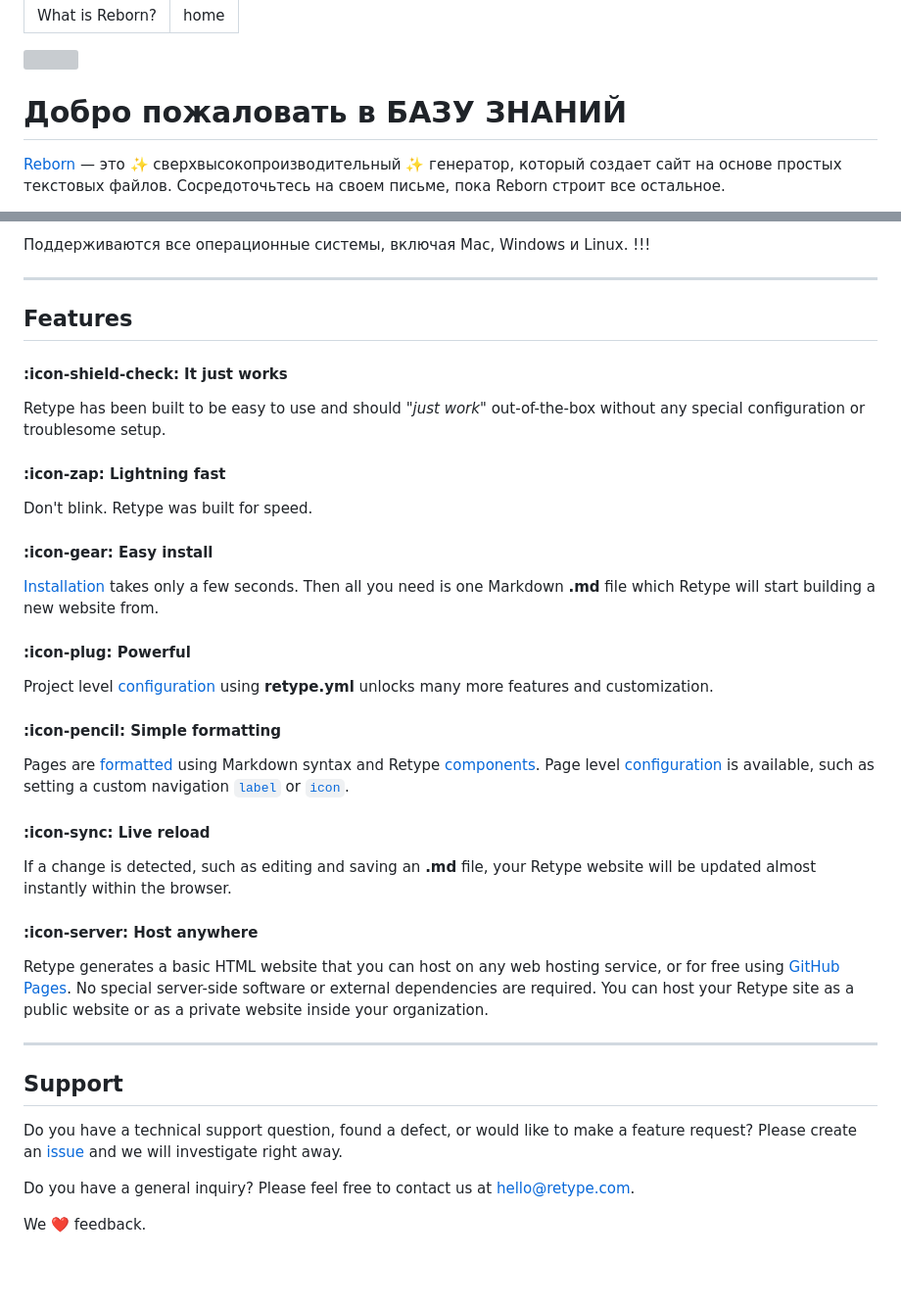
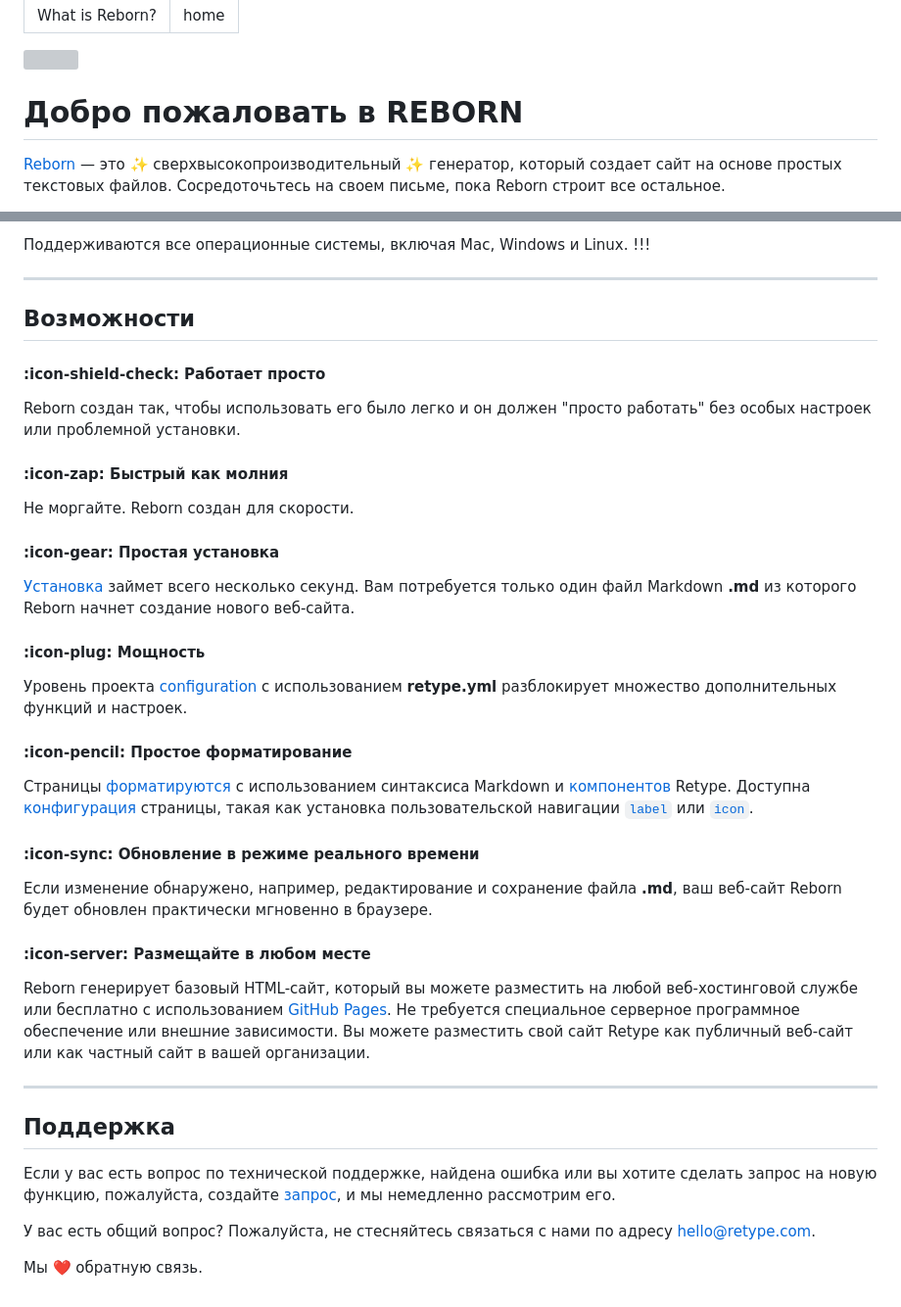
Before and after one commit to Diversus23/reborn, a Markdown page: Что такое Reborn.md, 2 parts joined by grey strips. Shown: that part at 98% size. Rendered like a GitHub page; blank space fills up the shorter version; grey boxes are pictures that could not be loaded.

Commit message:
New Page

```diff
--- a/Что такое Reborn.md
+++ b/Что такое Reborn.md
@@ -4,7 +4,7 @@ icon: home
 ---
 ![](/static/retype-hero.png)
 
-# Добро пожаловать в БАЗУ ЗНАНИЙ
+# Добро пожаловать в REBORN
 
 [Reborn](https://retype.com/) — это ✨ сверхвысокопроизводительный ✨ генератор, который создает сайт на основе простых текстовых файлов. Сосредоточьтесь на своем письме, пока Reborn строит все остальное.
 
@@ -53,42 +53,42 @@ retype start
 
 ---
 
-## Features
+## Возможности
 
-#### :icon-shield-check: It just works
+#### :icon-shield-check: Работает просто
 
-Retype has been built to be easy to use and should _"just work"_ out-of-the-box without any special configuration or troublesome setup.
+Reborn создан так, чтобы использовать его было легко и он должен "просто работать" без особых настроек или проблемной установки.
 
-#### :icon-zap: Lightning fast
+#### :icon-zap: Быстрый как молния
 
-Don't blink. Retype was built for speed.
+Не моргайте. Reborn создан для скорости.
 
-#### :icon-gear: Easy install
+#### :icon-gear: Простая установка
 
-[Installation](/guides/getting-started.md) takes only a few seconds. Then all you need is one Markdown **.md** file which Retype will start building a new website from.
+[Установка](/guides/getting-started.md) займет всего несколько секунд. Вам потребуется только один файл Markdown **.md** из которого Reborn начнет создание нового веб-сайта.
 
-#### :icon-plug: Powerful
+#### :icon-plug: Мощность
 
-Project level [configuration](/configuration/project.md) using **retype.yml** unlocks many more features and customization.
+Уровень проекта [configuration](/configuration/project.md) с использованием **retype.yml** разблокирует множество дополнительных функций и настроек.
 
-#### :icon-pencil: Simple formatting
+#### :icon-pencil: Простое форматирование
 
-Pages are [formatted](/guides/formatting.md) using Markdown syntax and Retype [components](/components/readme.md). Page level [configuration](/configuration/page.md) is available, such as setting a custom navigation [`label`](/configuration/page.md#label) or [`icon`](/configuration/page.md#icon).
+Страницы [форматируются](/guides/formatting.md) с использованием синтаксиса Markdown и [компонентов](/components/readme.md) Retype. Доступна [конфигурация](/configuration/page.md) страницы, такая как установка пользовательской навигации [`label`](/configuration/page.md#label) или [`icon`](/configuration/page.md#icon).
 
-#### :icon-sync: Live reload
+#### :icon-sync: Обновление в режиме реального времени
 
-If a change is detected, such as editing and saving an **.md** file, your Retype website will be updated almost instantly within the browser.
+Если изменение обнаружено, например, редактирование и сохранение файла **.md**, ваш веб-сайт Reborn будет обновлен практически мгновенно в браузере.
 
-#### :icon-server: Host anywhere
+#### :icon-server: Размещайте в любом месте
 
-Retype generates a basic HTML website that you can host on any web hosting service, or for free using [GitHub Pages](https://docs.github.com/en/github/working-with-github-pages/creating-a-github-pages-site). No special server-side software or external dependencies are required. You can host your Retype site as a public website or as a private website inside your organization.
+Reborn генерирует базовый HTML-сайт, который вы можете разместить на любой веб-хостинговой службе или бесплатно с использованием [GitHub Pages](https://docs.github.com/en/github/working-with-github-pages/creating-a-github-pages-site). Не требуется специальное серверное программное обеспечение или внешние зависимости. Вы можете разместить свой сайт Retype как публичный веб-сайт или как частный сайт в вашей организации.
 
 ---
 
-## Support
+## Поддержка
 
-Do you have a technical support question, found a defect, or would like to make a feature request? Please create an [issue](https://github.com/retypeapp/retype/issues) and we will investigate right away.
+Если у вас есть вопрос по технической поддержке, найдена ошибка или вы хотите сделать запрос на новую функцию, пожалуйста, создайте [запрос](https://github.com/retypeapp/retype/issues), и мы немедленно рассмотрим его.
 
-Do you have a general inquiry? Please feel free to contact us at hello@retype.com.
+У вас есть общий вопрос? Пожалуйста, не стесняйтесь связаться с нами по адресу hello@retype.com.
 
-We :heart: feedback.
+Мы :heart: обратную связь.
```
